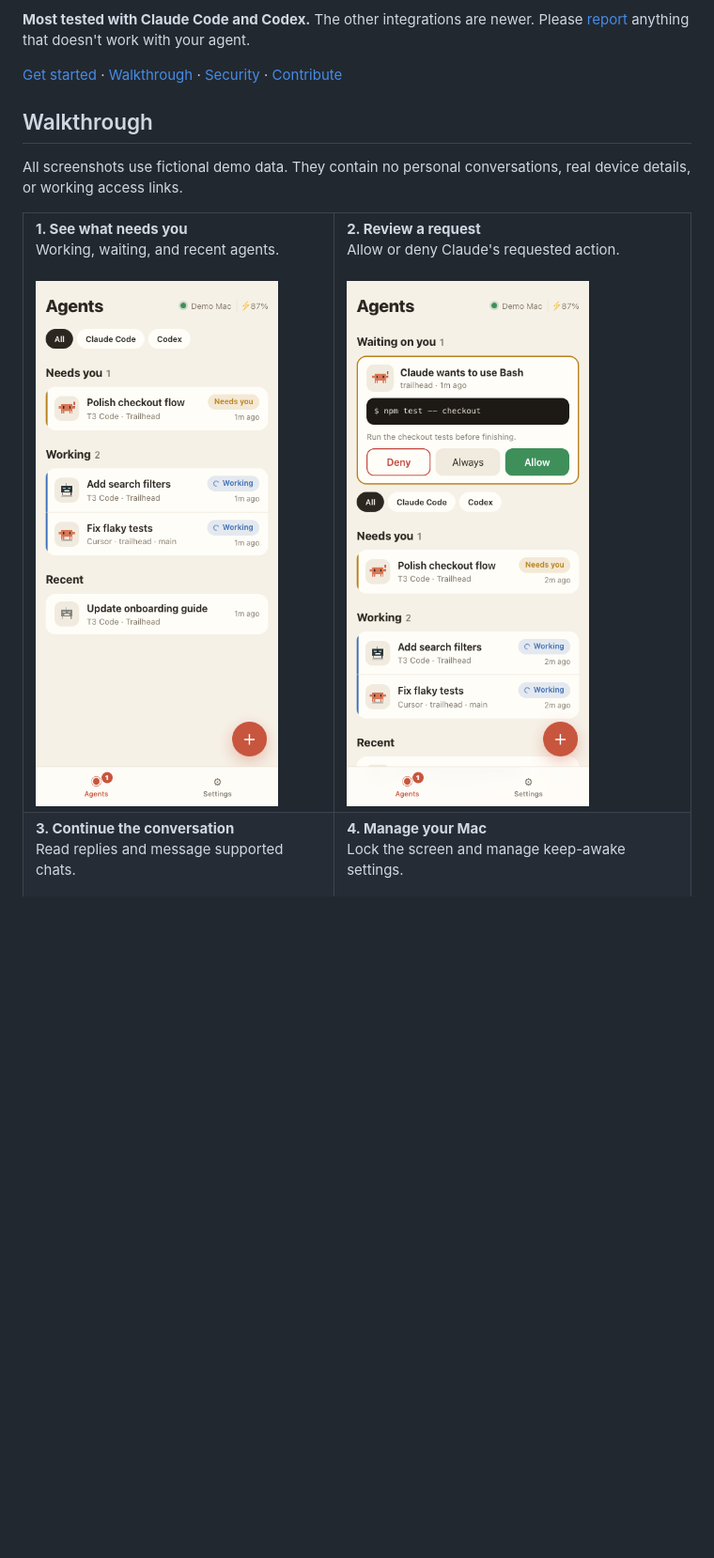
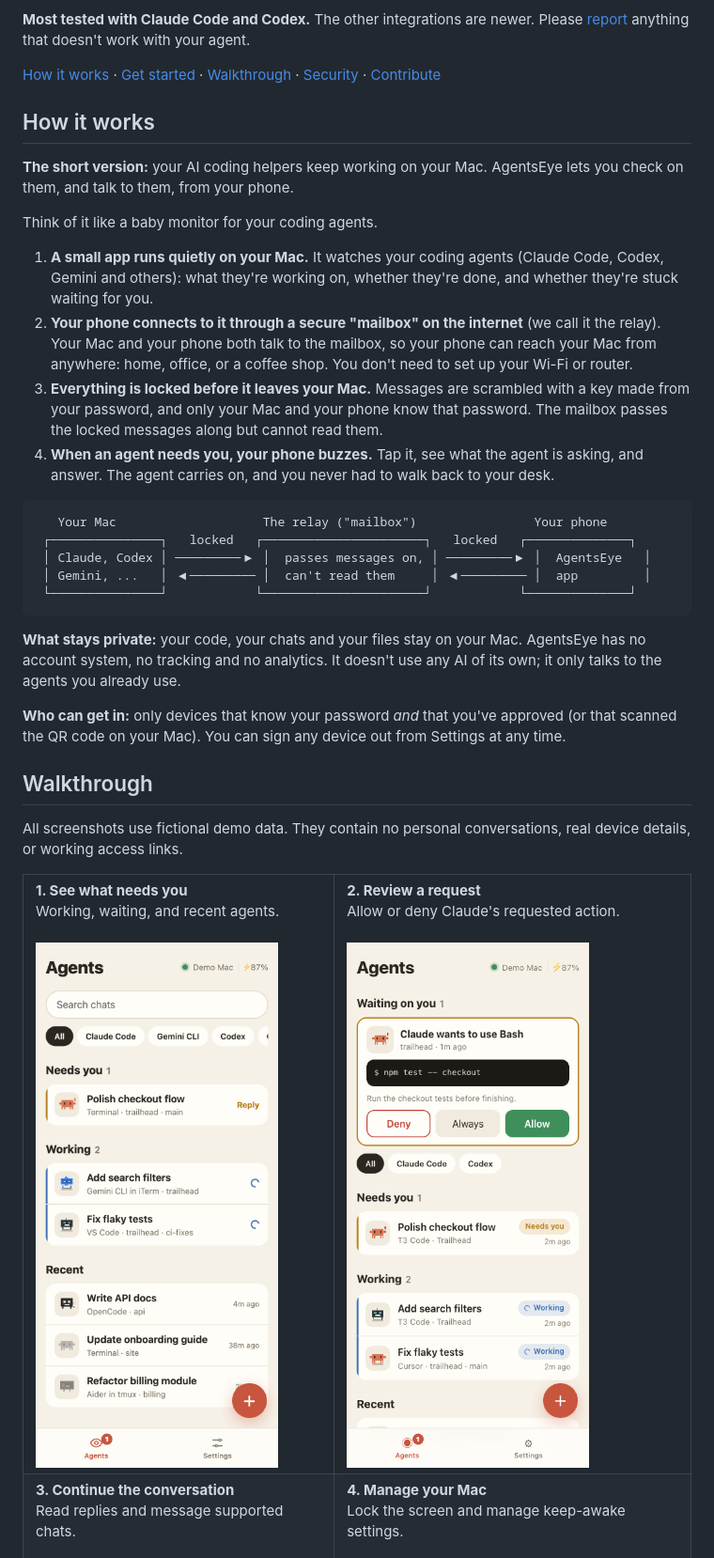
Before and after one commit to harshagarwal08/agentseye, a Markdown page: README.md, the part around one of its changes. Shown at 94% size. GitHub-like rendering; pictures changed too: docs/images/agents.png; blank space fills up the shorter version.

```diff
--- a/README.md
+++ b/README.md
@@ -16,7 +16,30 @@ Forgot to lock your Mac? Do it from your phone. Let your agents keep working whi
 
 **Most tested with Claude Code and Codex.** The other integrations are newer. Please [report](https://github.com/harshagarwal08/agentseye/issues) anything that doesn't work with your agent.
 
-[Get started](#get-started) · [Walkthrough](#walkthrough) · [Security](#security-and-data) · [Contribute](#contribute)
+[How it works](#how-it-works) · [Get started](#get-started) · [Walkthrough](#walkthrough) · [Security](#security-and-data) · [Contribute](#contribute)
+
+## How it works
+
+**The short version:** your AI coding helpers keep working on your Mac. AgentsEye lets you check on them, and talk to them, from your phone.
+
+Think of it like a baby monitor for your coding agents.
+
+1. **A small app runs quietly on your Mac.** It watches your coding agents (Claude Code, Codex, Gemini and others): what they're working on, whether they're done, and whether they're stuck waiting for you.
+2. **Your phone connects to it through a secure "mailbox" on the internet** (we call it the relay). Your Mac and your phone both talk to the mailbox, so your phone can reach your Mac from anywhere: home, office, or a coffee shop. You don't need to set up your Wi-Fi or router.
+3. **Everything is locked before it leaves your Mac.** Messages are scrambled with a key made from your password, and only your Mac and your phone know that password. The mailbox passes the locked messages along but cannot read them.
+4. **When an agent needs you, your phone buzzes.** Tap it, see what the agent is asking, and answer. The agent carries on, and you never had to walk back to your desk.
+
+~~~
+   Your Mac                    The relay ("mailbox")                Your phone
+ ┌───────────────┐   locked   ┌──────────────────────┐   locked   ┌──────────────┐
+ │ Claude, Codex │ ─────────▶ │  passes messages on, │ ─────────▶ │  AgentsEye   │
+ │ Gemini, ...   │ ◀───────── │  can't read them     │ ◀───────── │  app         │
+ └───────────────┘            └──────────────────────┘            └──────────────┘
+~~~
+
+**What stays private:** your code, your chats and your files stay on your Mac. AgentsEye has no account system, no tracking and no analytics. It doesn't use any AI of its own; it only talks to the agents you already use.
+
+**Who can get in:** only devices that know your password *and* that you've approved (or that scanned the QR code on your Mac). You can sign any device out from Settings at any time.
 
 ## Walkthrough
 
```
Also changed, not shown: other parts of README.md (+5 -5 lines), docs/images/connect.png (added), docs/images/phone-access.png (deleted), 13 other files.
